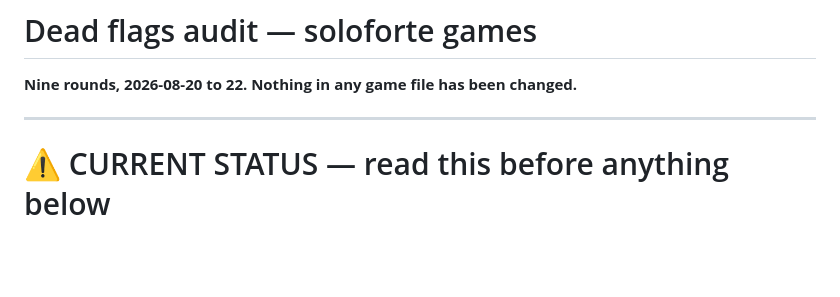
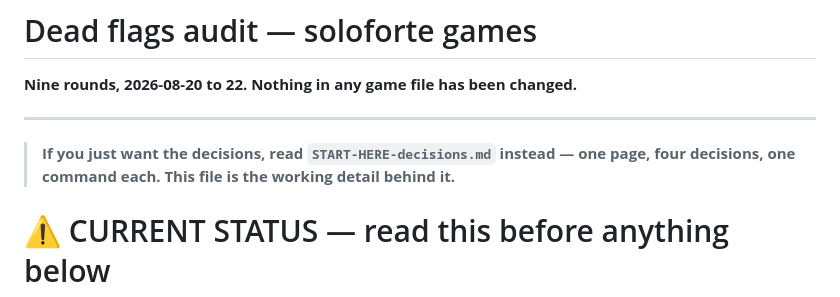
Before and after one commit to EinsteinPGame/soloforte, a Markdown page: dead-flags-audit.md, the part around the change. Rendered like a GitHub page; blank space fills up the shorter version.

```diff
--- a/dead-flags-audit.md
+++ b/dead-flags-audit.md
@@ -3,6 +3,9 @@
 **Nine rounds, 2026-08-20 to 22. Nothing in any game file has been changed.**
 
 ---
+
+> **If you just want the decisions, read `START-HERE-decisions.md` instead — one page,
+> four decisions, one command each. This file is the working detail behind it.**
 
 # ⚠️ CURRENT STATUS — read this before anything below
 
```
Also changed, not shown: START-HERE-decisions.md (added, +109 -0 lines).
